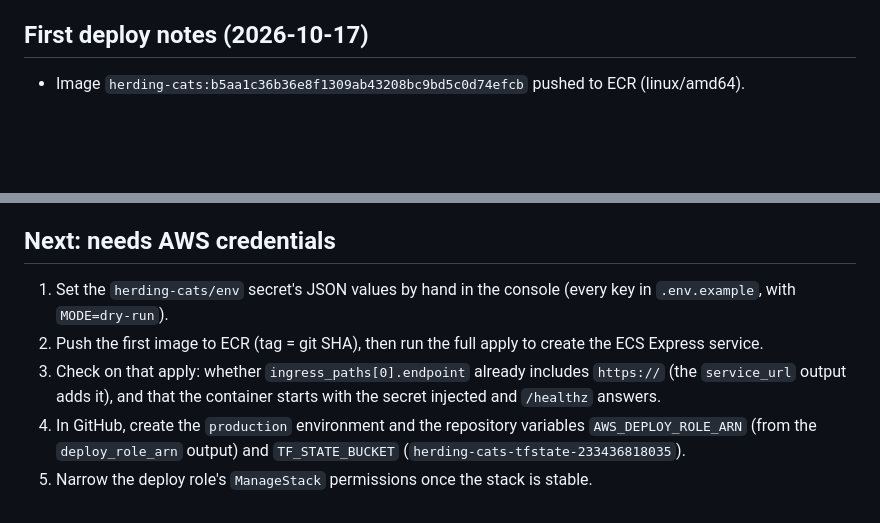
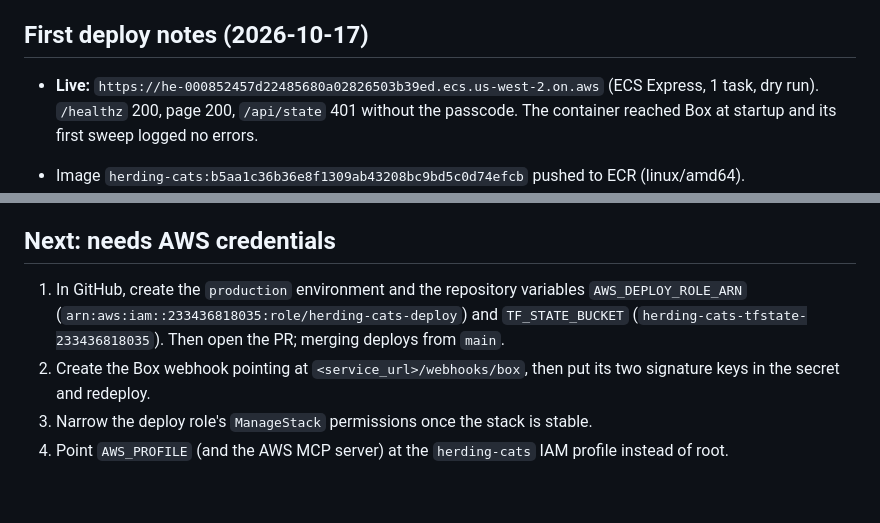
Before and after one commit to axiomista/herding-cats, a Markdown page: PROGRESS.md, 2 parts joined by grey strips. Drawn GitHub-style; blank space fills up the shorter version.

Commit message:
Record the live deploy

```diff
--- a/PROGRESS.md
+++ b/PROGRESS.md
@@ -53,6 +53,8 @@ Overnight offline build on branch `overnight/build` (not pushed). Source of trut
 
 ## First deploy notes (2026-10-17)
 
+- **Live:** `https://he-000852457d22485680a02826503b39ed.ecs.us-west-2.on.aws` (ECS Express, 1 task, dry run). `/healthz` 200, page 200, `/api/state` 401 without the passcode. The container reached Box at startup and its first sweep logged no errors.
+
 - Image `herding-cats:b5aa1c36b36e8f1309ab43208bc9bd5c0d74efcb` pushed to ECR (linux/amd64).
 - A fresh account creates ECS's service-linked roles on first use (`AWSServiceRoleForECS`, `AWSServiceRoleForElasticLoadBalancing`, `AWSServiceRoleForApplicationAutoScaling_ECSService`), and the first calls fail while the roles propagate. All three exist now, so later deploys are not affected.
 - The `herding-cats/env` secret must be key/value JSON with the exact key names; a malformed key name stopped every task ("did not contain json key BOX_CLIENT_ID"), and the circuit breaker failed the deployment.
@@ -67,8 +69,7 @@ Overnight offline build on branch `overnight/build` (not pushed). Source of trut
 
 ## Next: needs AWS credentials
 
-1. Set the `herding-cats/env` secret's JSON values by hand in the console (every key in `.env.example`, with `MODE=dry-run`).
-2. Push the first image to ECR (tag = git SHA), then run the full apply to create the ECS Express service.
-3. Check on that apply: whether `ingress_paths[0].endpoint` already includes `https://` (the `service_url` output adds it), and that the container starts with the secret injected and `/healthz` answers.
-4. In GitHub, create the `production` environment and the repository variables `AWS_DEPLOY_ROLE_ARN` (from the `deploy_role_arn` output) and `TF_STATE_BUCKET` (`herding-cats-tfstate-233436818035`).
-5. Narrow the deploy role's `ManageStack` permissions once the stack is stable.
+1. In GitHub, create the `production` environment and the repository variables `AWS_DEPLOY_ROLE_ARN` (`arn:aws:iam::233436818035:role/herding-cats-deploy`) and `TF_STATE_BUCKET` (`herding-cats-tfstate-233436818035`). Then open the PR; merging deploys from `main`.
+2. Create the Box webhook pointing at `<service_url>/webhooks/box`, then put its two signature keys in the secret and redeploy.
+3. Narrow the deploy role's `ManageStack` permissions once the stack is stable.
+4. Point `AWS_PROFILE` (and the AWS MCP server) at the `herding-cats` IAM profile instead of root.
```
